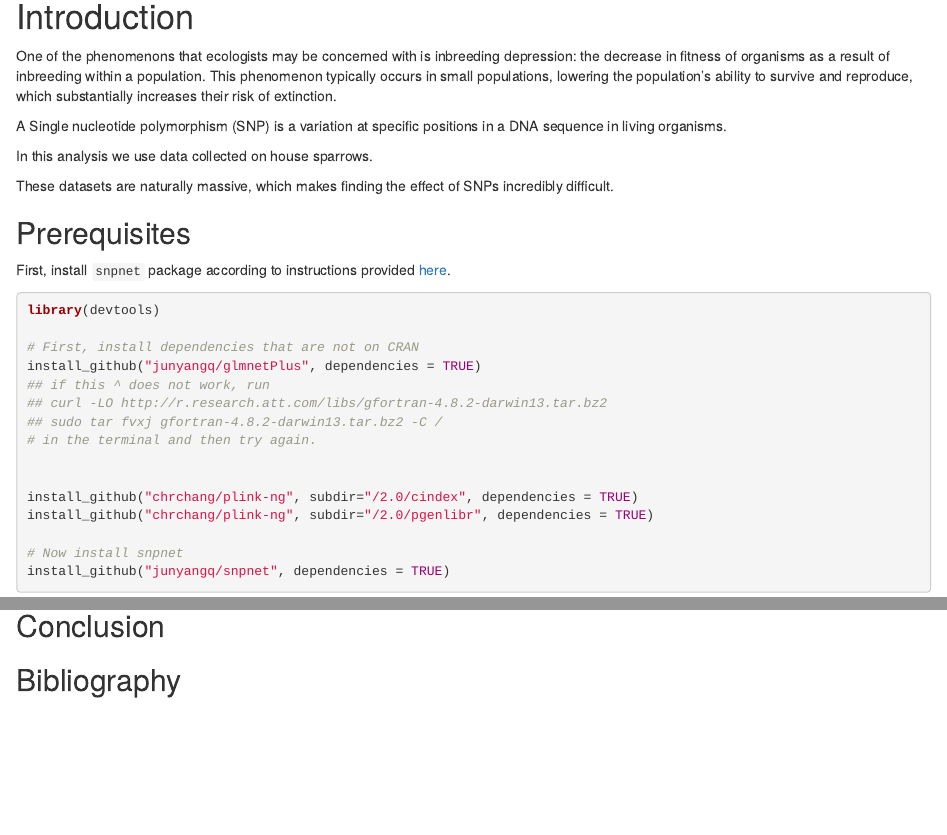
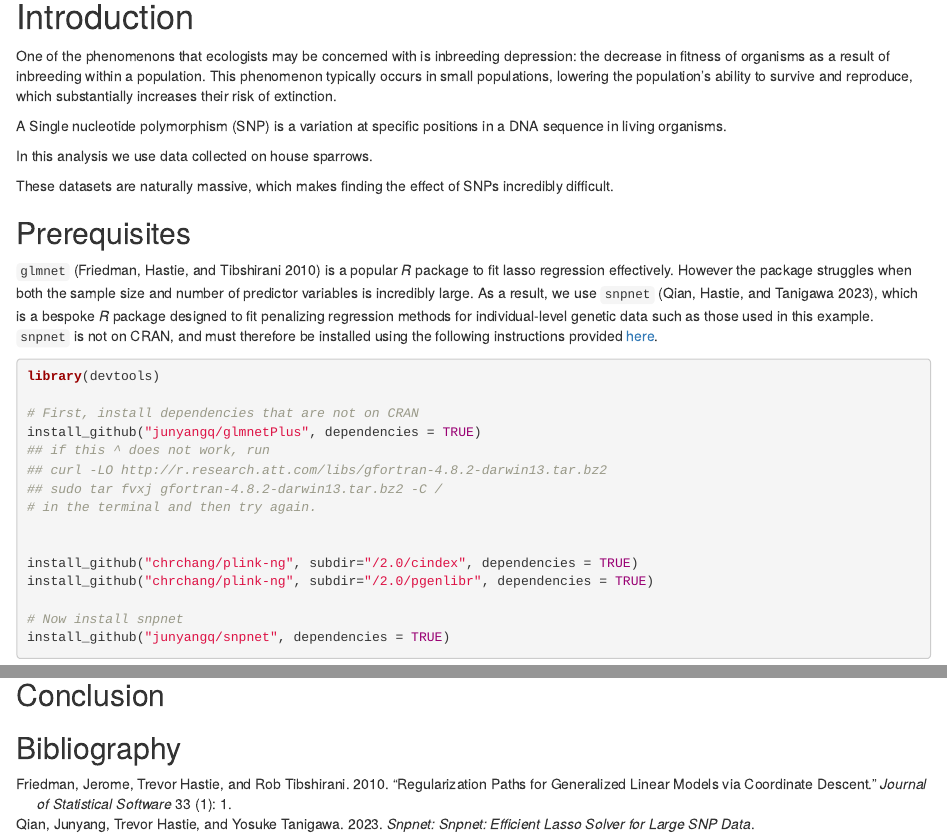
Before and after one commit to PhilipMostert/MA8701_JKP, an R Markdown document (snpnet.Rmd): the page in a window 1100 px wide, from 140 px down, and a second part further down, joined at a grey line. Rendered offline with R 4.5, knitr and Pandoc, with nearby package versions; some code elsewhere in the file could not run offline.

Commit message:
Update to prerequisite section

````diff
--- a/Bibliography.bib
+++ b/Bibliography.bib
@@ -1,6 +1,17 @@
-  @Manual{snpnet,
+@Manual{snpnet,
     title = {snpnet: snpnet: Efficient Lasso Solver for Large SNP Data},
     author = {Junyang Qian and Trevor Hastie and Yosuke Tanigawa},
     year = {2023},
     note = {R package version 0.3.0},
   }
+
+@article{friedman2010regularization,
+  title={Regularization paths for generalized linear models via coordinate descent},
+  author={Friedman, Jerome and Hastie, Trevor and Tibshirani, Rob},
+  journal={Journal of statistical software},
+  volume={33},
+  number={1},
+  pages={1},
+  year={2010},
+  publisher={NIH Public Access}
+}
--- a/snpnet.Rmd
+++ b/snpnet.Rmd
@@ -22,7 +22,7 @@ These datasets are naturally massive, which makes finding the effect of SNPs inc
 
 ## Prerequisites
 
-First, install `snpnet` package according to instructions provided [here](https://github.com/junyangq/snpnet).
+`glmnet` [@friedman2010regularization] is a popular *R* package to fit lasso regression effectively. However the package struggles when both the sample size and number of predictor variables is incredibly large. As a result, we use `snpnet` [@snpnet], which is a bespoke *R* package designed to fit penalizing regression methods for individual-level genetic data such as those used in this example. `snpnet` is not on CRAN, and must therefore be installed using the following instructions provided [here](https://github.com/junyangq/snpnet).
 
 ```{r snpnet, eval = FALSE}
 library(devtools)
````
